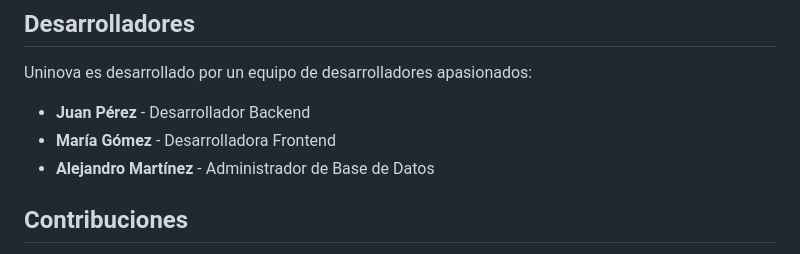
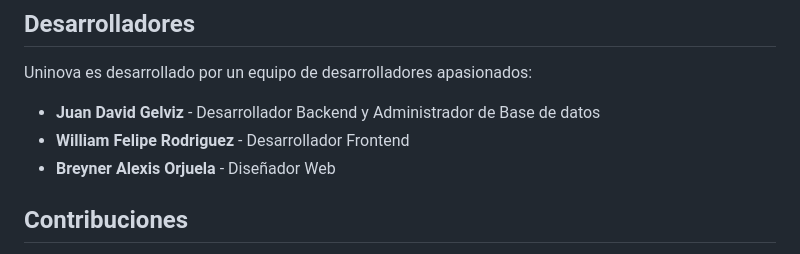
Before and after one commit to Gelviz274/Uni-nova, a Markdown page: README.md, the part around the change. Rendered like a GitHub page.

Commit message:
README nombres

```diff
--- a/README.md
+++ b/README.md
@@ -68,9 +68,9 @@ Sigue estos pasos para configurar y ejecutar el proyecto localmente:
 
 Uninova es desarrollado por un equipo de desarrolladores apasionados:
 
-- **Juan Pérez** - Desarrollador Backend
-- **María Gómez** - Desarrolladora Frontend
-- **Alejandro Martínez** - Administrador de Base de Datos
+- **Juan David Gelviz** - Desarrollador Backend y Administrador de Base de datos
+- **William Felipe Rodriguez** - Desarrollador Frontend
+- **Breyner Alexis Orjuela** - Diseñador Web
 
 ## Contribuciones
 
```
